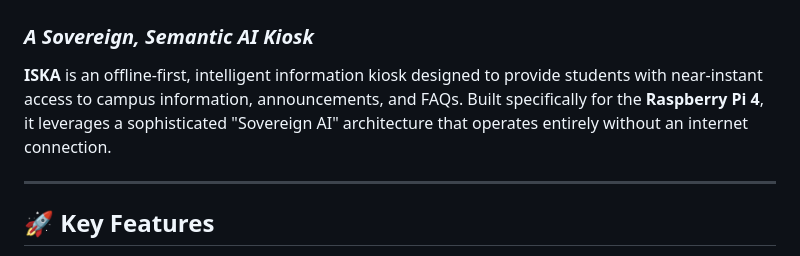
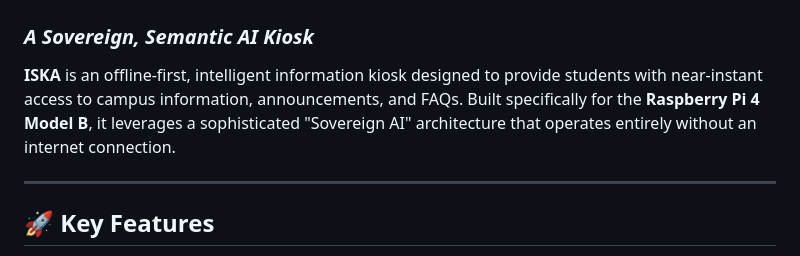
Before and after one commit to Feeding-Spree/ISKA, a Markdown page: README.md, the part around one of its changes. Drawn GitHub-style.

```diff
--- a/README.md
+++ b/README.md
@@ -1,7 +1,7 @@
 # ISKA: Intelligent Standing Kiosk for Annnouncements and Inquiries
 ### *A Sovereign, Semantic AI Kiosk*
 
-**ISKA** is an offline-first, intelligent information kiosk designed to provide students with near-instant access to campus information, announcements, and FAQs. Built specifically for the **Raspberry Pi 4**, it leverages a sophisticated "Sovereign AI" architecture that operates entirely without an internet connection.
+**ISKA** is an offline-first, intelligent information kiosk designed to provide students with near-instant access to campus information, announcements, and FAQs. Built specifically for the **Raspberry Pi 4 Model B**, it leverages a sophisticated "Sovereign AI" architecture that operates entirely without an internet connection.
 
 ---
 
```
Also changed, not shown: other parts of README.md (+5 -5 lines).
